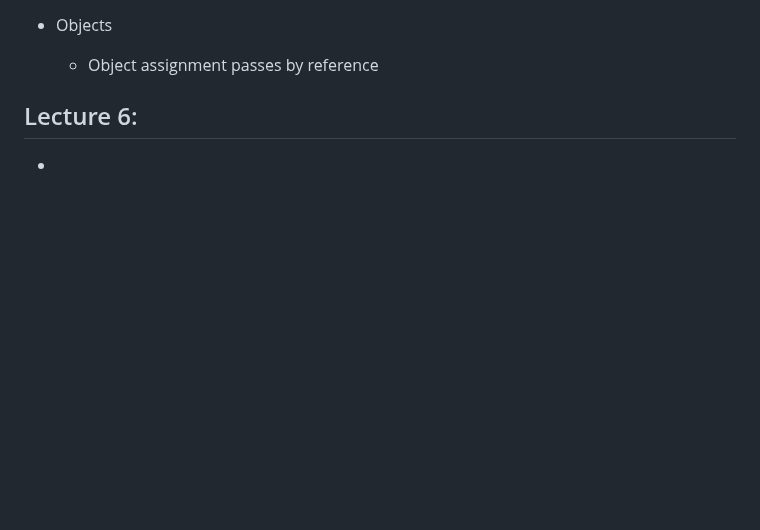
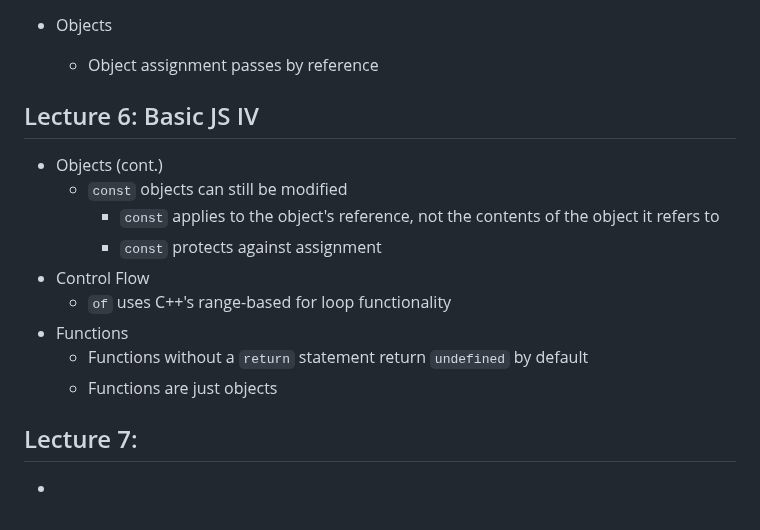
Before and after one commit to czhangy/UCLA-CS-Electives, a Markdown page: Misc/COMPTNG-40A/notes.md, the part around the change. Drawn GitHub-style; blank space fills up the shorter version.

Commit message:
04/14/23 update | COMPTNG 40A: Lecture 6 notes

```diff
--- a/Misc/COMPTNG-40A/notes.md
+++ b/Misc/COMPTNG-40A/notes.md
@@ -139,6 +139,20 @@ Nothing to see here!
 
 
 
-## Lecture 6:
+## Lecture 6: Basic JS IV
+
+- Objects (cont.)
+  - `const` objects can still be modified
+    - `const` applies to the object's reference, not the contents of the object it refers to
+    - `const` protects against assignment
+- Control Flow
+  - `of` uses C++'s range-based for loop functionality
+- Functions
+  - Functions without a `return` statement return `undefined` by default
+  - Functions are just objects
+
+
+
+## Lecture 7:
 
 -
```
